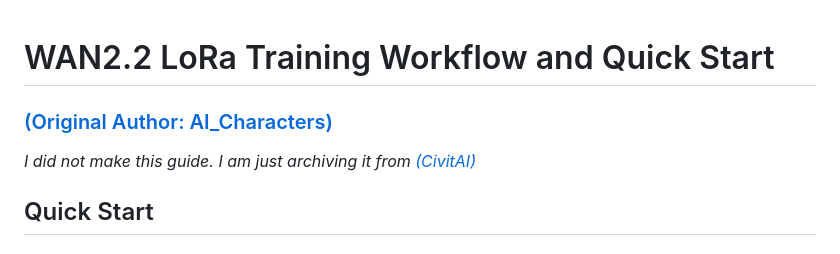
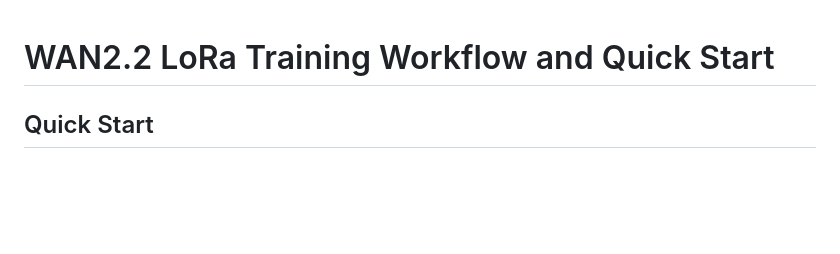
Before and after one commit to obsxrver/wan22-lora-training, a Markdown page: README.md, the part around one of its changes. Drawn GitHub-style; blank space fills up the shorter version.

```diff
--- a/README.md
+++ b/README.md
@@ -1,6 +1,4 @@
 # WAN2.2 LoRa Training Workflow and Quick Start
-### [(Original Author: AI_Characters)](https://civitai.com/user/AI_Characters)
-*I did not make this guide. I am just archiving it from [(CivitAI)](https://civitai.com/articles/17740)*
 
 ## Quick Start
 
```
Also changed, not shown: other parts of README.md (+1 -2 lines).
